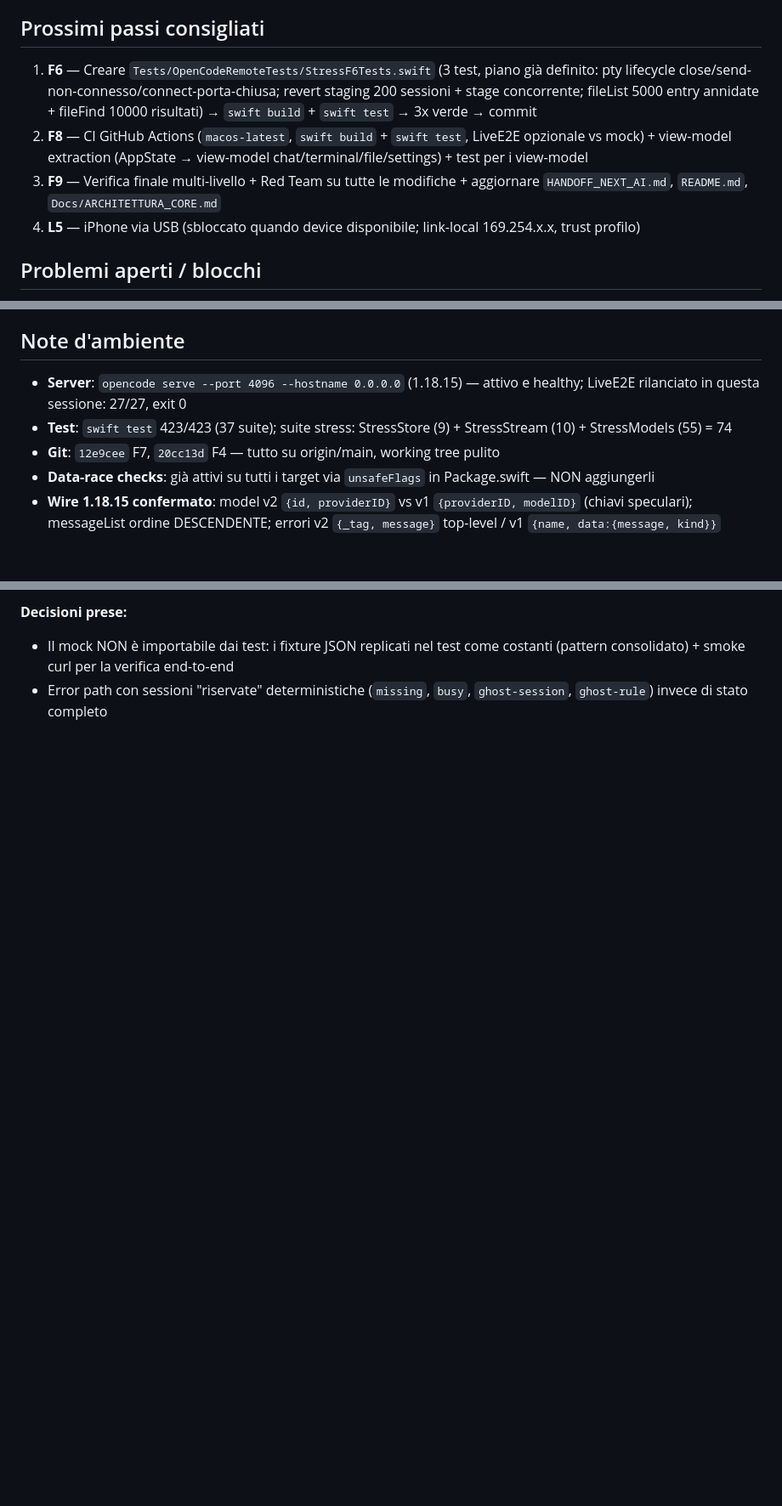
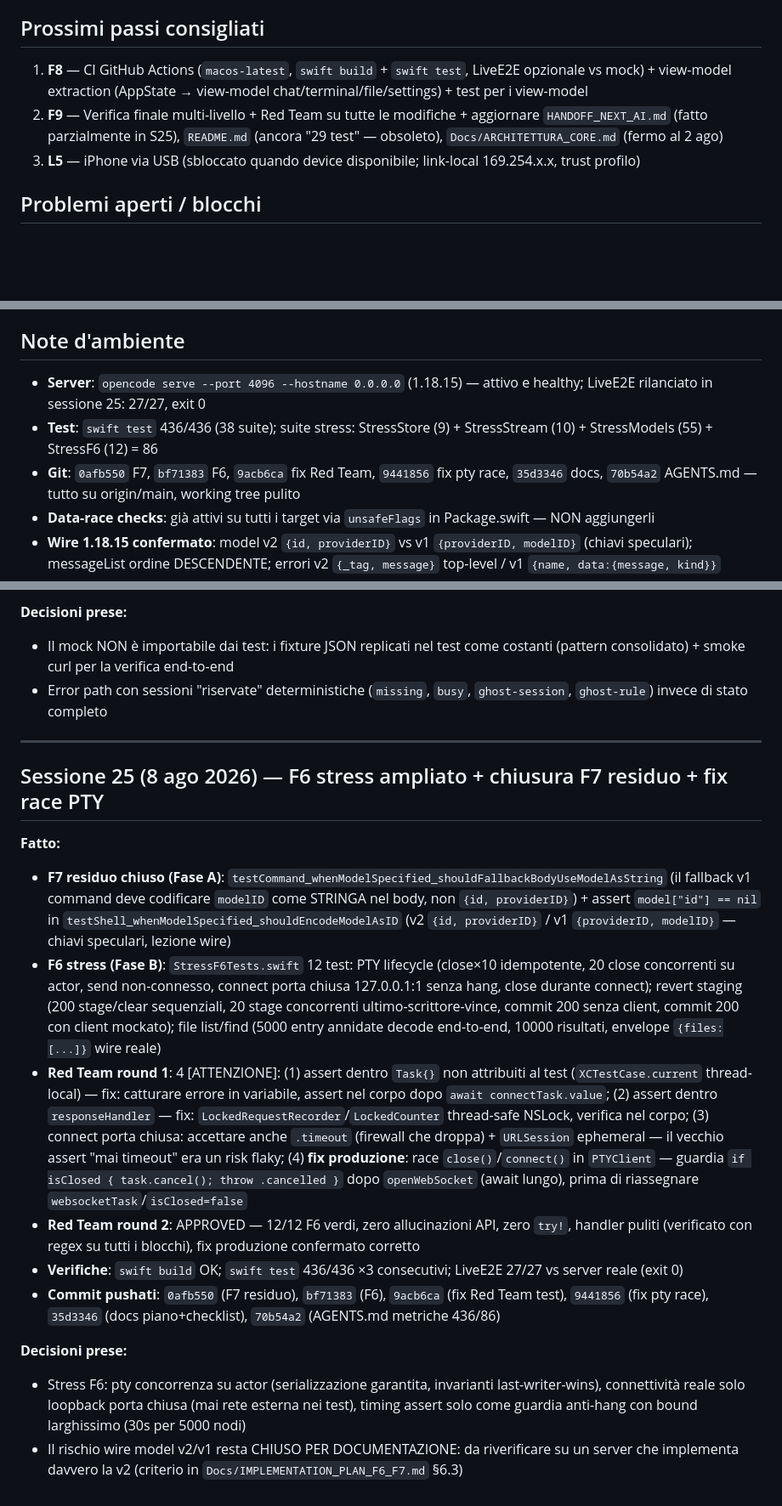
Before and after one commit to antoniomerchelli/OpenCodeRemote, a Markdown page: .opencode/memory/session-summary.md, 3 parts joined by grey strips. Shown at 85% size. GitHub-like rendering; blank space fills up the shorter version.

```diff
--- a/.opencode/memory/session-summary.md
+++ b/.opencode/memory/session-summary.md
@@ -5,9 +5,8 @@
 
 ## Prossimi passi consigliati
-1. **F6** — Creare `Tests/OpenCodeRemoteTests/StressF6Tests.swift` (3 test, piano già definito: pty lifecycle close/send-non-connesso/connect-porta-chiusa; revert staging 200 sessioni + stage concorrente; fileList 5000 entry annidate + fileFind 10000 risultati) → `swift build` + `swift test` → 3x verde → commit
-2. **F8** — CI GitHub Actions (`macos-latest`, `swift build` + `swift test`, LiveE2E opzionale vs mock) + view-model extraction (AppState → view-model chat/terminal/file/settings) + test per i view-model
-3. **F9** — Verifica finale multi-livello + Red Team su tutte le modifiche + aggiornare `HANDOFF_NEXT_AI.md`, `README.md`, `Docs/ARCHITETTURA_CORE.md`
-4. **L5** — iPhone via USB (sbloccato quando device disponibile; link-local 169.254.x.x, trust profilo)
+1. **F8** — CI GitHub Actions (`macos-latest`, `swift build` + `swift test`, LiveE2E opzionale vs mock) + view-model extraction (AppState → view-model chat/terminal/file/settings) + test per i view-model
+2. **F9** — Verifica finale multi-livello + Red Team su tutte le modifiche + aggiornare `HANDOFF_NEXT_AI.md` (fatto parzialmente in S25), `README.md` (ancora "29 test" — obsoleto), `Docs/ARCHITETTURA_CORE.md` (fermo al 2 ago)
+3. **L5** — iPhone via USB (sbloccato quando device disponibile; link-local 169.254.x.x, trust profilo)
 
 ## Problemi aperti / blocchi
 - L5: device iPhone non connesso (hardware) — ultimo 2% del piano
@@ -17,9 +16,9 @@
 - La delega a subagent general può fallire silenziosamente (task F7: agente ha restituito solo un riepilogo senza fare lavoro) → verificare SEMPRE il risultato con `ls`/build, come per session-scribe
 
 ## Note d'ambiente
-- **Server**: `opencode serve --port 4096 --hostname 0.0.0.0` (1.18.15) — attivo e healthy; LiveE2E rilanciato in questa sessione: 27/27, exit 0
-- **Test**: `swift test` 423/423 (37 suite); suite stress: StressStore (9) + StressStream (10) + StressModels (55) = 74
-- **Git**: `12e9cee` F7, `20cc13d` F4 — tutto su origin/main, working tree pulito
+- **Server**: `opencode serve --port 4096 --hostname 0.0.0.0` (1.18.15) — attivo e healthy; LiveE2E rilanciato in sessione 25: 27/27, exit 0
+- **Test**: `swift test` 436/436 (38 suite); suite stress: StressStore (9) + StressStream (10) + StressModels (55) + StressF6 (12) = 86
+- **Git**: `0afb550` F7, `bf71383` F6, `9acb6ca` fix Red Team, `9441856` fix pty race, `35d3346` docs, `70b54a2` AGENTS.md — tutto su origin/main, working tree pulito
 - **Data-race checks**: già attivi su tutti i target via `unsafeFlags` in Package.swift — NON aggiungerli
 - **Wire 1.18.15 confermato**: model v2 `{id, providerID}` vs v1 `{providerID, modelID}` (chiavi speculari); messageList ordine DESCENDENTE; errori v2 `{_tag, message}` top-level / v1 `{name, data:{message, kind}}`
 - **Regola build**: mai due `swift build`/`swift test` in parallelo sullo stesso package
@@ -62,3 +61,19 @@
 **Decisioni prese:**
 - Il mock NON è importabile dai test: i fixture JSON replicati nel test come costanti (pattern consolidato) + smoke curl per la verifica end-to-end
 - Error path con sessioni "riservate" deterministiche (`missing`, `busy`, `ghost-session`, `ghost-rule`) invece di stato completo
+
+---
+
+## Sessione 25 (8 ago 2026) — F6 stress ampliato + chiusura F7 residuo + fix race PTY
+
+**Fatto:**
+- **F7 residuo chiuso (Fase A)**: `testCommand_whenModelSpecified_shouldFallbackBodyUseModelAsString` (il fallback v1 command deve codificare `modelID` come STRINGA nel body, non `{id, providerID}`) + assert `model["id"] == nil` in `testShell_whenModelSpecified_shouldEncodeModelAsID` (v2 `{id, providerID}` / v1 `{providerID, modelID}` — chiavi speculari, lezione wire)
+- **F6 stress (Fase B)**: `StressF6Tests.swift` 12 test: PTY lifecycle (close×10 idempotente, 20 close concorrenti su actor, send non-connesso, connect porta chiusa 127.0.0.1:1 senza hang, close durante connect); revert staging (200 stage/clear sequenziali, 20 stage concorrenti ultimo-scrittore-vince, commit 200 senza client, commit 200 con client mockato); file list/find (5000 entry annidate decode end-to-end, 10000 risultati, envelope `{files:[...]}` wire reale)
+- **Red Team round 1**: 4 [ATTENZIONE]: (1) assert dentro `Task{}` non attribuiti al test (`XCTestCase.current` thread-local) — fix: catturare errore in variabile, assert nel corpo dopo `await connectTask.value`; (2) assert dentro `responseHandler` — fix: `LockedRequestRecorder`/`LockedCounter` thread-safe NSLock, verifica nel corpo; (3) connect porta chiusa: accettare anche `.timeout` (firewall che droppa) + `URLSession` ephemeral — il vecchio assert "mai timeout" era un risk flaky; (4) **fix produzione**: race `close()`/`connect()` in `PTYClient` — guardia `if isClosed { task.cancel(); throw .cancelled }` dopo `openWebSocket` (await lungo), prima di riassegnare `websocketTask`/`isClosed=false`
+- **Red Team round 2**: APPROVED — 12/12 F6 verdi, zero allucinazioni API, zero `try!`, handler puliti (verificato con regex su tutti i blocchi), fix produzione confermato corretto
+- **Verifiche**: `swift build` OK; `swift test` 436/436 ×3 consecutivi; LiveE2E 27/27 vs server reale (exit 0)
+- **Commit pushati**: `0afb550` (F7 residuo), `bf71383` (F6), `9acb6ca` (fix Red Team test), `9441856` (fix pty race), `35d3346` (docs piano+checklist), `70b54a2` (AGENTS.md metriche 436/86)
+
+**Decisioni prese:**
+- Stress F6: pty concorrenza su actor (serializzazione garantita, invarianti last-writer-wins), connettività reale solo loopback porta chiusa (mai rete esterna nei test), timing assert solo come guardia anti-hang con bound larghissimo (30s per 5000 nodi)
+- Il rischio wire model v2/v1 resta CHIUSO PER DOCUMENTAZIONE: da riverificare su un server che implementa davvero la v2 (criterio in `Docs/IMPLEMENTATION_PLAN_F6_F7.md` §6.3)
```
Also changed, not shown: other parts of .opencode/memory/session-summary.md (+1 -1 lines), .opencode/memory/lessons.md (+9 -0 lines).
